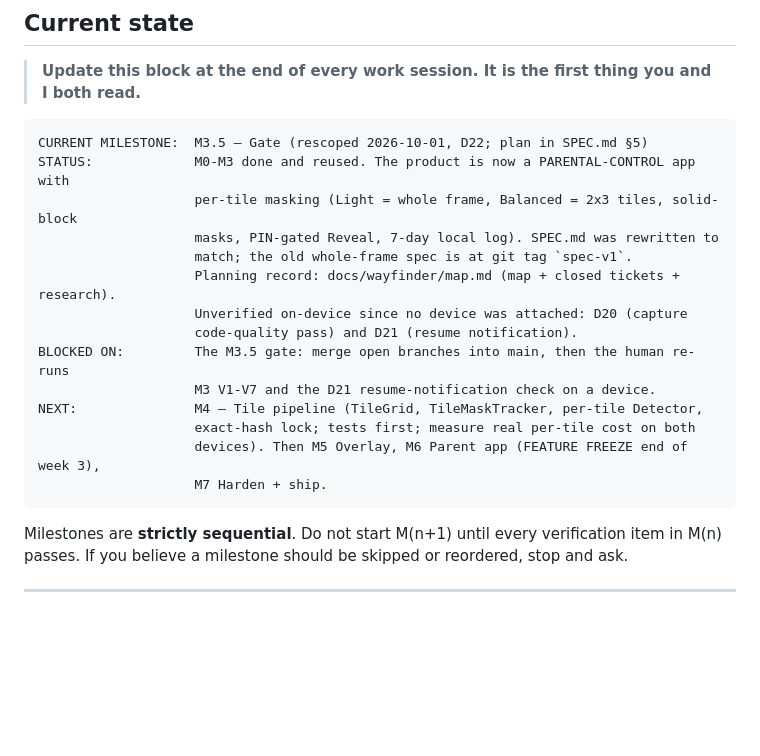
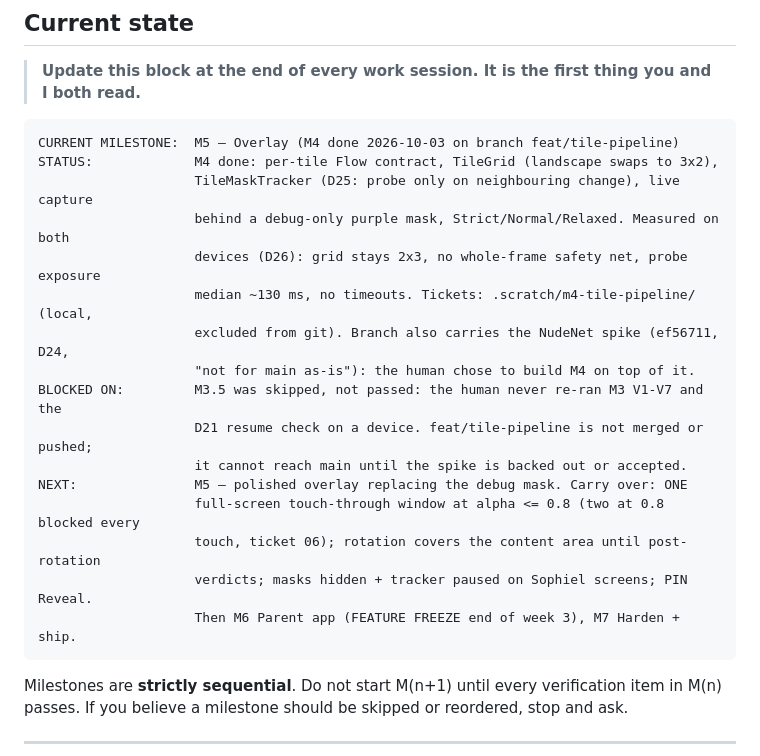
Before and after one commit to CamiloParraS/Sophiel, a Markdown page: CLAUDE.md, the part around the change. GitHub-like rendering; blank space fills up the shorter version.

Commit message:
docs: close M4 — keep skin gate and sensitivity values (D26), current state
Skin gate unchanged since faaeb40 (now applied per tile); Strict/Normal/
Relaxed kept at 0.55/0.70/0.85, both human decisions. M4 ticked; CLAUDE.md
current state moves to M5 and records that M3.5 was skipped, not passed.

Ticket: .scratch/m4-tile-pipeline/issues/07

````diff
--- a/CLAUDE.md
+++ b/CLAUDE.md
@@ -11,20 +11,22 @@ Agent entrypoint for **Sophiel**. Read this fully, then read `./docs/SPEC.md`.
 > **Update this block at the end of every work session. It is the first thing you and I both read.**
 
 ```
-CURRENT MILESTONE:  M3.5 — Gate (rescoped 2026-10-01, D22; plan in SPEC.md §5)
-STATUS:             M0-M3 done and reused. The product is now a PARENTAL-CONTROL app with
-                    per-tile masking (Light = whole frame, Balanced = 2x3 tiles, solid-block
-                    masks, PIN-gated Reveal, 7-day local log). SPEC.md was rewritten to
-                    match; the old whole-frame spec is at git tag `spec-v1`.
-                    Planning record: docs/wayfinder/map.md (map + closed tickets + research).
-                    Unverified on-device since no device was attached: D20 (capture
-                    code-quality pass) and D21 (resume notification).
-BLOCKED ON:         The M3.5 gate: merge open branches into main, then the human re-runs
-                    M3 V1-V7 and the D21 resume-notification check on a device.
-NEXT:               M4 — Tile pipeline (TileGrid, TileMaskTracker, per-tile Detector,
-                    exact-hash lock; tests first; measure real per-tile cost on both
-                    devices). Then M5 Overlay, M6 Parent app (FEATURE FREEZE end of week 3),
-                    M7 Harden + ship.
+CURRENT MILESTONE:  M5 — Overlay (M4 done 2026-10-03 on branch feat/tile-pipeline)
+STATUS:             M4 done: per-tile Flow contract, TileGrid (landscape swaps to 3x2),
+                    TileMaskTracker (D25: probe only on neighbouring change), live capture
+                    behind a debug-only purple mask, Strict/Normal/Relaxed. Measured on both
+                    devices (D26): grid stays 2x3, no whole-frame safety net, probe exposure
+                    median ~130 ms, no timeouts. Tickets: .scratch/m4-tile-pipeline/ (local,
+                    excluded from git). Branch also carries the NudeNet spike (ef56711, D24,
+                    "not for main as-is"): the human chose to build M4 on top of it.
+BLOCKED ON:         M3.5 was skipped, not passed: the human never re-ran M3 V1-V7 and the
+                    D21 resume check on a device. feat/tile-pipeline is not merged or pushed;
+                    it cannot reach main until the spike is backed out or accepted.
+NEXT:               M5 — polished overlay replacing the debug mask. Carry over: ONE
+                    full-screen touch-through window at alpha <= 0.8 (two at 0.8 blocked every
+                    touch, ticket 06); rotation covers the content area until post-rotation
+                    verdicts; masks hidden + tracker paused on Sophiel screens; PIN Reveal.
+                    Then M6 Parent app (FEATURE FREEZE end of week 3), M7 Harden + ship.
 ```
 
 Milestones are **strictly sequential**. Do not start M(n+1) until every verification item in M(n) passes. If you believe a milestone should be skipped or reordered, stop and ask.
````
Also changed, not shown: docs/DECISIONS.md (+6 -2 lines), docs/SPEC.md (+1 -1 lines).
